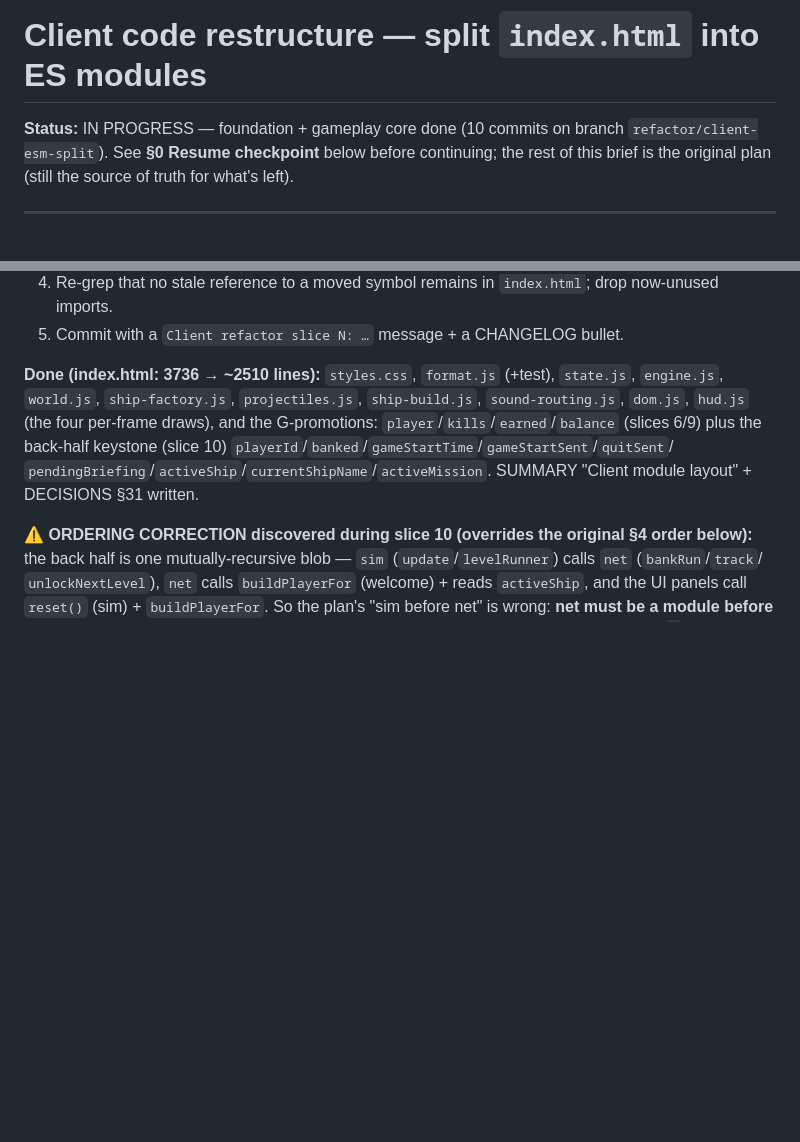
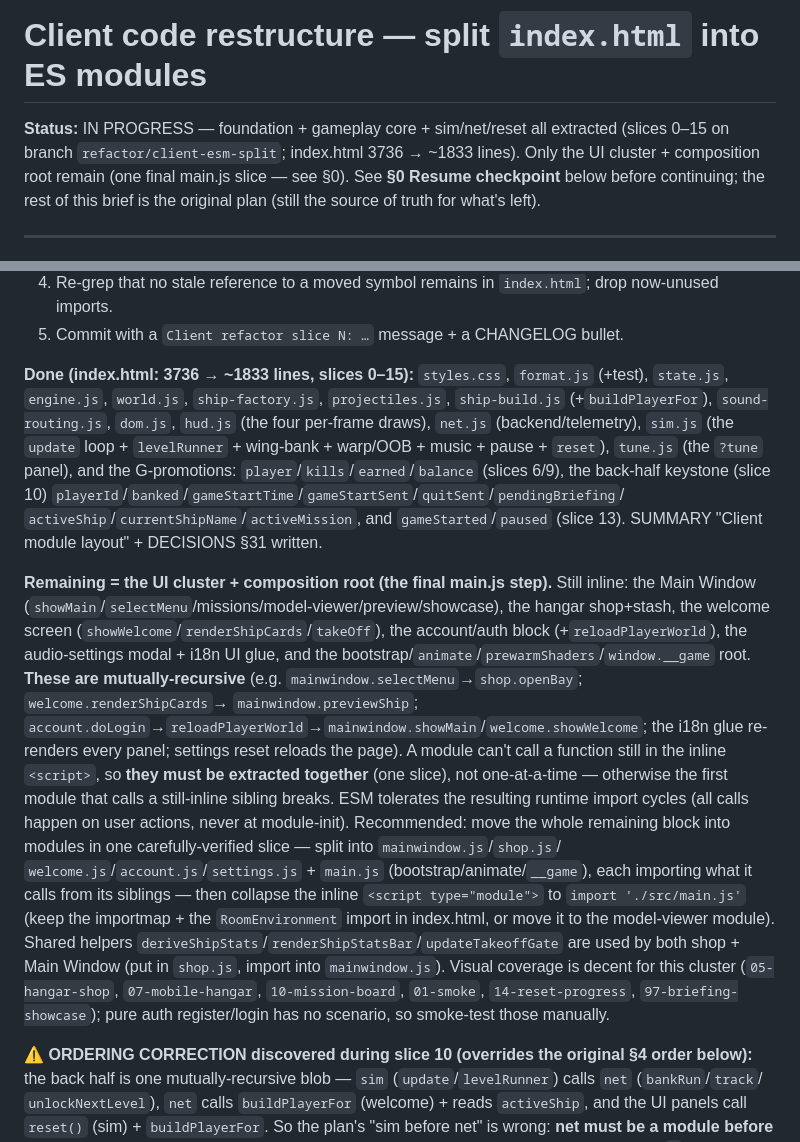
Before and after one commit to konbagaiev/space_game, a Markdown page: docs/plans/client-code-structure.md, 2 parts joined by grey strips. GitHub-like rendering; blank space fills up the shorter version.

Commit message:
docs: client ESM split — checkpoint after slice 15 (UI cluster is the last step)
Update the plan's resume checkpoint: slices 0–15 done (index.html 3736 → ~1833),
and document that the remaining UI panels (Main Window/shop/welcome/account/
settings) are mutually-recursive and must be extracted together as the final
main.js slice, not one-at-a-time.

Co-Authored-By: Claude Opus 4.8 (1M context) <noreply@anthropic.com>

```diff
--- a/docs/plans/client-code-structure.md
+++ b/docs/plans/client-code-structure.md
@@ -1,7 +1,8 @@
 # Client code restructure — split `index.html` into ES modules
 
-**Status:** IN PROGRESS — foundation + gameplay core done (10 commits on branch
-`refactor/client-esm-split`). See **§0 Resume checkpoint** below before continuing; the rest of this
+**Status:** IN PROGRESS — foundation + gameplay core + sim/net/reset all extracted (slices 0–15 on branch
+`refactor/client-esm-split`; index.html 3736 → ~1833 lines). Only the UI cluster + composition root remain
+(one final main.js slice — see §0). See **§0 Resume checkpoint** below before continuing; the rest of this
 brief is the original plan (still the source of truth for what's left).
 
 ---
@@ -28,12 +29,33 @@ once — that's the signal, not the 6 steady flakes. Unit suite (`cd client && n
 4. Re-grep that no stale reference to a moved symbol remains in `index.html`; drop now-unused imports.
 5. Commit with a `Client refactor slice N: …` message + a CHANGELOG bullet.
 
-**Done (index.html: 3736 → ~2510 lines):** `styles.css`, `format.js` (+test), `state.js`, `engine.js`,
-`world.js`, `ship-factory.js`, `projectiles.js`, `ship-build.js`, `sound-routing.js`, `dom.js`, `hud.js`
-(the four per-frame draws), and the G-promotions: `player`/`kills`/`earned`/`balance` (slices 6/9) plus
-the back-half keystone (slice 10) `playerId`/`banked`/`gameStartTime`/`gameStartSent`/`quitSent`/
-`pendingBriefing`/`activeShip`/`currentShipName`/`activeMission`. SUMMARY "Client module layout" +
-DECISIONS §31 written.
+**Done (index.html: 3736 → ~1833 lines, slices 0–15):** `styles.css`, `format.js` (+test), `state.js`,
+`engine.js`, `world.js`, `ship-factory.js`, `projectiles.js`, `ship-build.js` (+`buildPlayerFor`),
+`sound-routing.js`, `dom.js`, `hud.js` (the four per-frame draws), `net.js` (backend/telemetry), `sim.js`
+(the `update` loop + `levelRunner` + wing-bank + warp/OOB + music + pause + `reset`), `tune.js` (the
+`?tune` panel), and the G-promotions: `player`/`kills`/`earned`/`balance` (slices 6/9), the back-half
+keystone (slice 10) `playerId`/`banked`/`gameStartTime`/`gameStartSent`/`quitSent`/`pendingBriefing`/
+`activeShip`/`currentShipName`/`activeMission`, and `gameStarted`/`paused` (slice 13). SUMMARY "Client
+module layout" + DECISIONS §31 written.
+
+**Remaining = the UI cluster + composition root (the final main.js step).** Still inline: the Main Window
+(`showMain`/`selectMenu`/missions/model-viewer/preview/showcase), the hangar shop+stash, the welcome
+screen (`showWelcome`/`renderShipCards`/`takeOff`), the account/auth block (+`reloadPlayerWorld`), the
+audio-settings modal + i18n UI glue, and the bootstrap/`animate`/`prewarmShaders`/`window.__game` root.
+**These are mutually-recursive** (e.g. `mainwindow.selectMenu`→`shop.openBay`; `welcome.renderShipCards`→
+`mainwindow.previewShip`; `account.doLogin`→`reloadPlayerWorld`→`mainwindow.showMain`/`welcome.showWelcome`;
+the i18n glue re-renders every panel; settings reset reloads the page). A module can't call a function
+still in the inline `<script>`, so **they must be extracted together** (one slice), not one-at-a-time —
+otherwise the first module that calls a still-inline sibling breaks. ESM tolerates the resulting runtime
+import cycles (all calls happen on user actions, never at module-init). Recommended: move the whole
+remaining block into modules in one carefully-verified slice — split into `mainwindow.js`/`shop.js`/
+`welcome.js`/`account.js`/`settings.js` + `main.js` (bootstrap/animate/`__game`), each importing what it
+calls from its siblings — then collapse the inline `<script type="module">` to `import './src/main.js'`
+(keep the importmap + the `RoomEnvironment` import in index.html, or move it to the model-viewer module).
+Shared helpers `deriveShipStats`/`renderShipStatsBar`/`updateTakeoffGate` are used by both shop + Main
+Window (put in `shop.js`, import into `mainwindow.js`). Visual coverage is decent for this cluster
+(`05-hangar-shop`, `07-mobile-hangar`, `10-mission-board`, `01-smoke`, `14-reset-progress`,
+`97-briefing-showcase`); pure auth register/login has no scenario, so smoke-test those manually.
 
 **⚠️ ORDERING CORRECTION discovered during slice 10 (overrides the original §4 order below):** the back
 half is one mutually-recursive blob — `sim` (`update`/`levelRunner`) calls `net` (`bankRun`/`track`/
```
